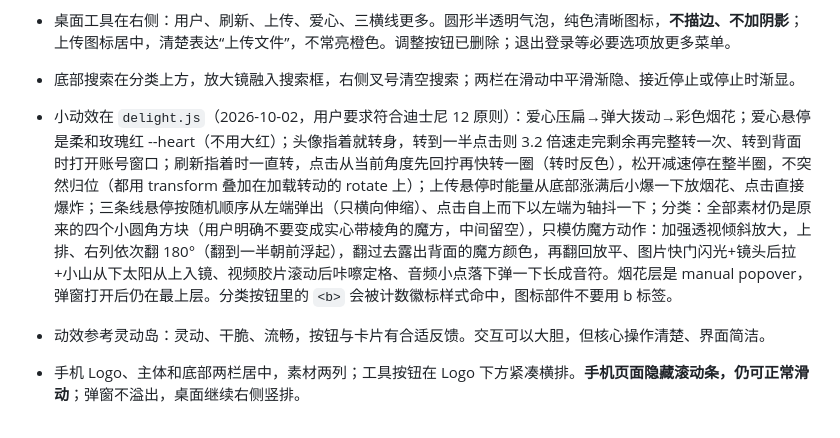
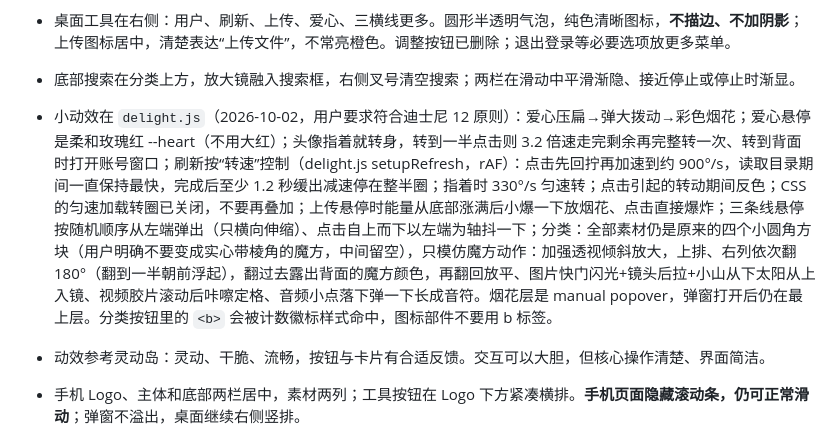
Before and after one commit to xiaolubbstudio/xczstudio, a Markdown page: CLAUDE.md, the part around the change. Rendered like a GitHub page.

Commit message:
Describe the speed-based refresh spin in the handoff notes
Co-Authored-By: Claude Opus 5.5 <noreply@anthropic.com>

```diff
--- a/CLAUDE.md
+++ b/CLAUDE.md
@@ -55,7 +55,7 @@
 - 图片、GIF、视频混在一起显得乱（2026-10-02）：混合列表按 文件夹 → 图片 → 动图 → 视频 → 音频 分组加小标题（只有一类时不加），组内按所选排序；每张卡片是同一块 4:3 浅底，素材按原比例完整放在里面、四周留同样的空，不裁切。文件夹是一行紧凑条目，和素材同在一层时默认折叠成“文件夹 N ›”，点开后这次浏览保持打开；拖素材经过它会自动展开，新建文件夹后也展开；这一层只有文件夹时直接列出。透明素材不加棋盘格；不透明素材的细线和阴影贴着图片。一般矩形用直角，搜索与分类栏保留胶囊造型，圆度一致，两栏曾要求放大 15%。
 - 桌面工具在右侧：用户、刷新、上传、爱心、三横线更多。圆形半透明气泡，纯色清晰图标，**不描边、不加阴影**；上传图标居中，清楚表达“上传文件”，不常亮橙色。调整按钮已删除；退出登录等必要选项放更多菜单。
 - 底部搜索在分类上方，放大镜融入搜索框，右侧叉号清空搜索；两栏在滑动中平滑渐隐、接近停止或停止时渐显。
-- 小动效在 `delight.js`（2026-10-02，用户要求符合迪士尼 12 原则）：爱心压扁→弹大拨动→彩色烟花；爱心悬停是柔和玫瑰红 --heart（不用大红）；头像指着就转身，转到一半点击则 3.2 倍速走完剩余再完整转一次、转到背面时打开账号窗口；刷新指着时一直转，点击从当前角度先回拧再快转一圈（转时反色），松开减速停在整半圈，不突然归位（都用 transform 叠加在加载转动的 rotate 上）；上传悬停时能量从底部涨满后小爆一下放烟花、点击直接爆炸；三条线悬停按随机顺序从左端弹出（只横向伸缩）、点击自上而下以左端为轴抖一下；分类：全部素材仍是原来的四个小圆角方块（用户明确不要变成实心带棱角的魔方，中间留空），只模仿魔方动作：加强透视倾斜放大，上排、右列依次翻 180°（翻到一半朝前浮起），翻过去露出背面的魔方颜色，再翻回放平、图片快门闪光+镜头后拉+小山从下太阳从上入镜、视频胶片滚动后咔嚓定格、音频小点落下弹一下长成音符。烟花层是 manual popover，弹窗打开后仍在最上层。分类按钮里的 `<b>` 会被计数徽标样式命中，图标部件不要用 b 标签。
+- 小动效在 `delight.js`（2026-10-02，用户要求符合迪士尼 12 原则）：爱心压扁→弹大拨动→彩色烟花；爱心悬停是柔和玫瑰红 --heart（不用大红）；头像指着就转身，转到一半点击则 3.2 倍速走完剩余再完整转一次、转到背面时打开账号窗口；刷新按“转速”控制（delight.js setupRefresh，rAF）：点击先回拧再加速到约 900°/s，读取目录期间一直保持最快，完成后至少 1.2 秒缓出减速停在整半圈；指着时 330°/s 匀速转；点击引起的转动期间反色；CSS 的匀速加载转圈已关闭，不要再叠加；上传悬停时能量从底部涨满后小爆一下放烟花、点击直接爆炸；三条线悬停按随机顺序从左端弹出（只横向伸缩）、点击自上而下以左端为轴抖一下；分类：全部素材仍是原来的四个小圆角方块（用户明确不要变成实心带棱角的魔方，中间留空），只模仿魔方动作：加强透视倾斜放大，上排、右列依次翻 180°（翻到一半朝前浮起），翻过去露出背面的魔方颜色，再翻回放平、图片快门闪光+镜头后拉+小山从下太阳从上入镜、视频胶片滚动后咔嚓定格、音频小点落下弹一下长成音符。烟花层是 manual popover，弹窗打开后仍在最上层。分类按钮里的 `<b>` 会被计数徽标样式命中，图标部件不要用 b 标签。
 - 动效参考灵动岛：灵动、干脆、流畅，按钮与卡片有合适反馈。交互可以大胆，但核心操作清楚、界面简洁。
 - 手机 Logo、主体和底部两栏居中，素材两列；工具按钮在 Logo 下方紧凑横排。**手机页面隐藏滚动条，仍可正常滑动**；弹窗不溢出，桌面继续右侧竖排。
 
```
